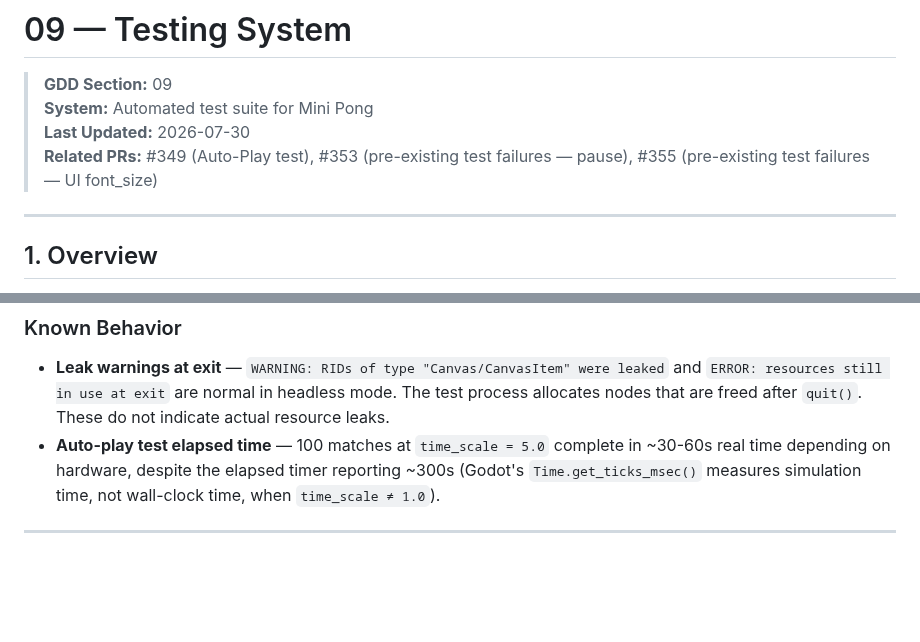
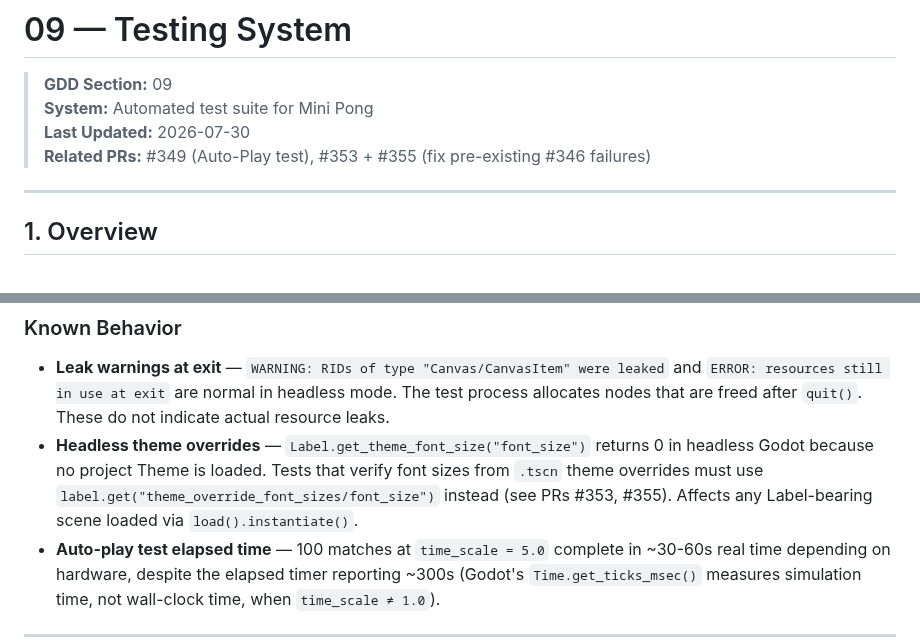
Before and after one commit to devvi/agent-game-test, a Markdown page: docs/GAME_DESIGN/09-TESTING.md, 2 parts joined by grey strips. GitHub-like rendering; blank space fills up the shorter version.

```diff
--- a/docs/GAME_DESIGN/09-TESTING.md
+++ b/docs/GAME_DESIGN/09-TESTING.md
@@ -3,7 +3,7 @@
 > **GDD Section:** 09
 > **System:** Automated test suite for Mini Pong
 > **Last Updated:** 2026-07-30
-> **Related PRs:** #349 (Auto-Play test), #353 (pre-existing test failures — pause), #355 (pre-existing test failures — UI font_size)
+> **Related PRs:** #349 (Auto-Play test), #353 + #355 (fix pre-existing #346 failures)
 
 ---
 
@@ -136,6 +136,7 @@ Match 100: Ai wins — 3 games (P A A) [246 frames] ✅
 ### Known Behavior
 
 - **Leak warnings at exit** — `WARNING: RIDs of type "Canvas/CanvasItem" were leaked` and `ERROR: resources still in use at exit` are normal in headless mode. The test process allocates nodes that are freed after `quit()`. These do not indicate actual resource leaks.
+- **Headless theme overrides** — `Label.get_theme_font_size("font_size")` returns 0 in headless Godot because no project Theme is loaded. Tests that verify font sizes from `.tscn` theme overrides must use `label.get("theme_override_font_sizes/font_size")` instead (see PRs #353, #355). Affects any Label-bearing scene loaded via `load().instantiate()`.
 - **Auto-play test elapsed time** — 100 matches at `time_scale = 5.0` complete in ~30-60s real time depending on hardware, despite the elapsed timer reporting ~300s (Godot's `Time.get_ticks_msec()` measures simulation time, not wall-clock time, when `time_scale ≠ 1.0`).
 
 ---
```
Also changed, not shown: docs/GAME_DESIGN/16-UI-SYSTEM.md (+6 -1 lines).
